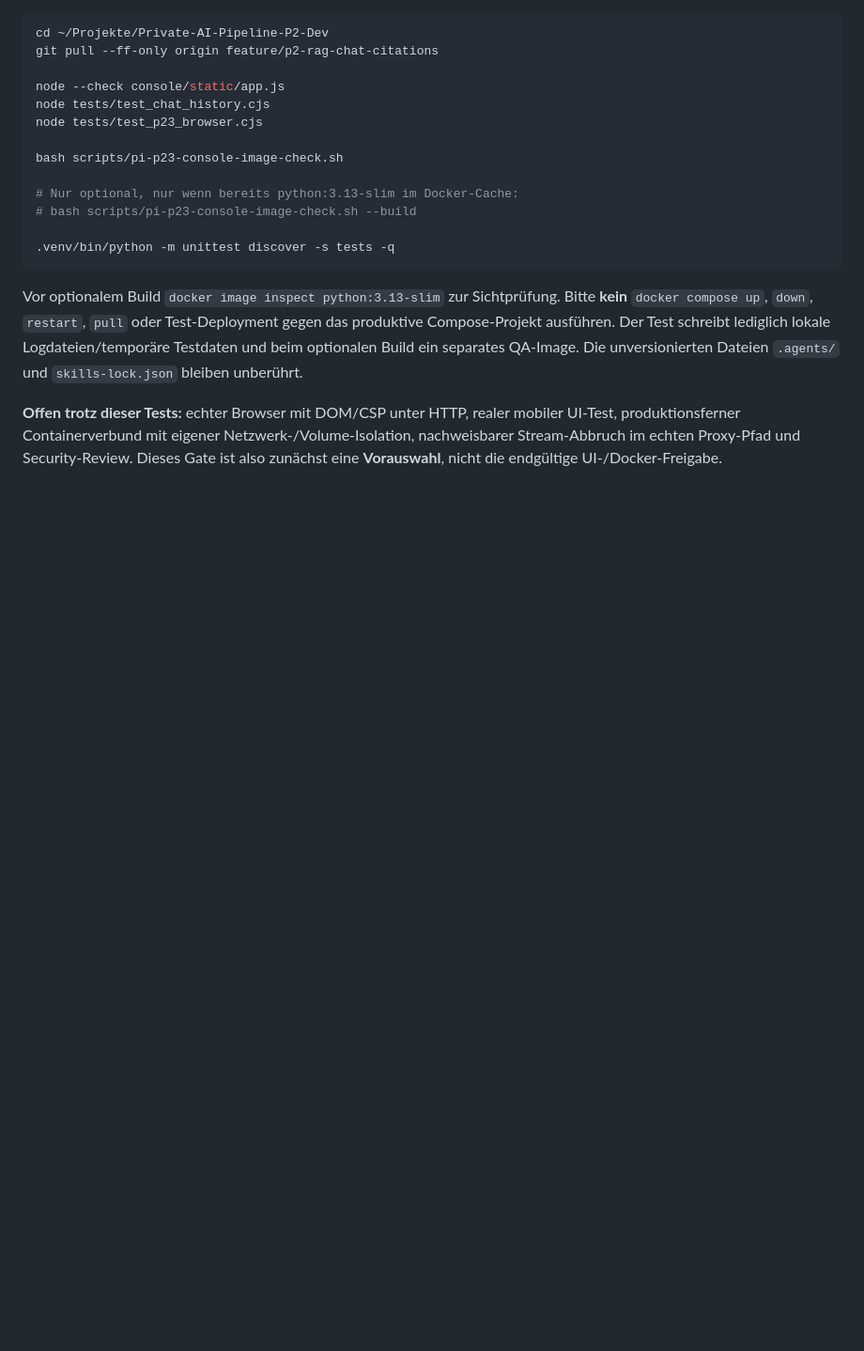
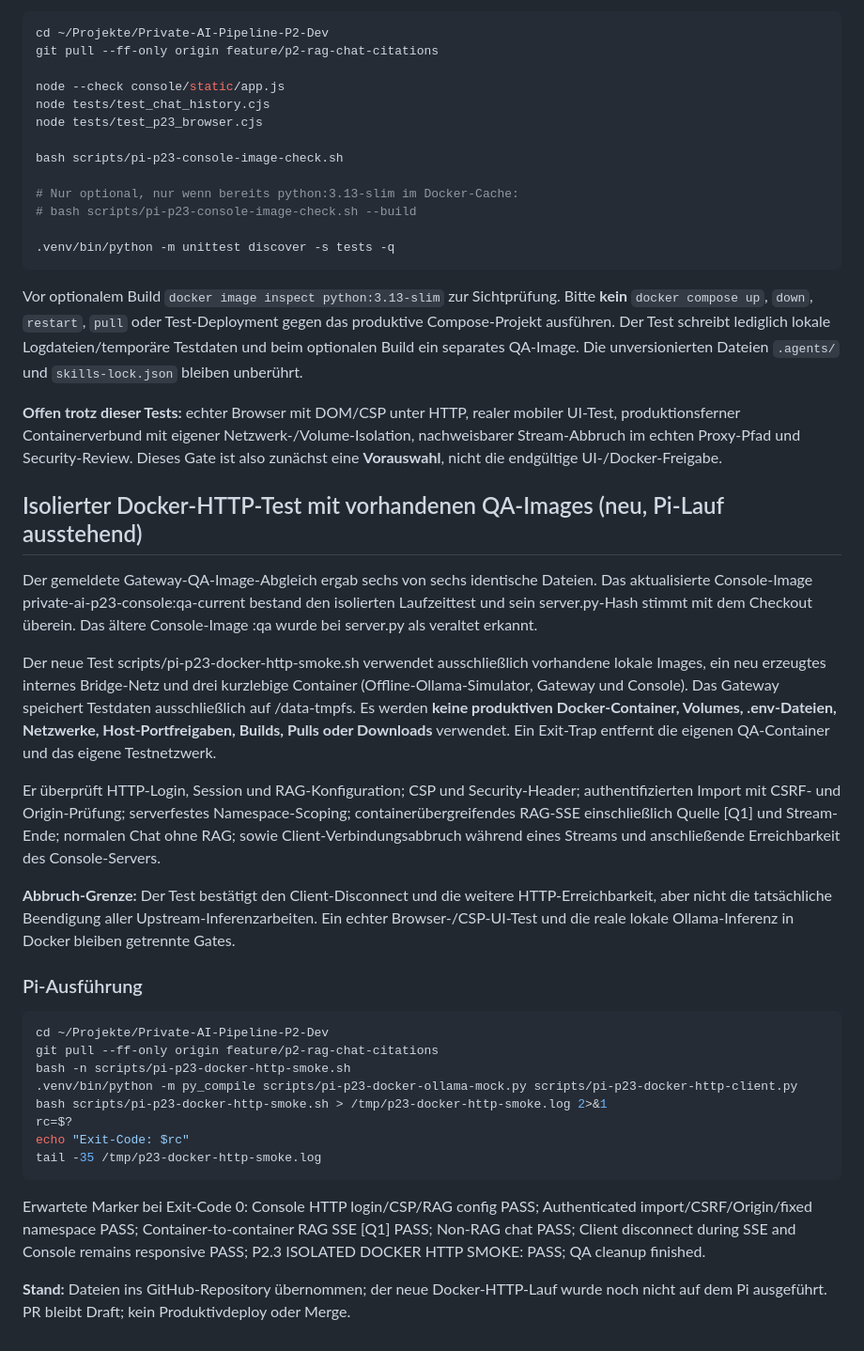
Before and after one commit to mason82-dotcom/Private-AI-Pipeline, a Markdown page: docs/V05_P23_RAG_CHAT.md, the part around the change. Shown at 94% size. Rendered like a GitHub page; blank space fills up the shorter version.

Commit message:
docs(P2.3): describe isolated 3-container HTTP RAG/abort acceptance

```diff
--- a/docs/V05_P23_RAG_CHAT.md
+++ b/docs/V05_P23_RAG_CHAT.md
@@ -236,3 +236,30 @@ bash scripts/pi-p23-console-image-check.sh
 Vor optionalem Build `docker image inspect python:3.13-slim` zur Sichtprüfung. Bitte **kein** `docker compose up`, `down`, `restart`, `pull` oder Test-Deployment gegen das produktive Compose-Projekt ausführen. Der Test schreibt lediglich lokale Logdateien/temporäre Testdaten und beim optionalen Build ein separates QA-Image. Die unversionierten Dateien `.agents/` und `skills-lock.json` bleiben unberührt.
 
 **Offen trotz dieser Tests:** echter Browser mit DOM/CSP unter HTTP, realer mobiler UI-Test, produktionsferner Containerverbund mit eigener Netzwerk-/Volume-Isolation, nachweisbarer Stream-Abbruch im echten Proxy-Pfad und Security-Review. Dieses Gate ist also zunächst eine **Vorauswahl**, nicht die endgültige UI-/Docker-Freigabe.
+
+## Isolierter Docker-HTTP-Test mit vorhandenen QA-Images (neu, Pi-Lauf ausstehend)
+
+Der gemeldete Gateway-QA-Image-Abgleich ergab sechs von sechs identische Dateien. Das aktualisierte Console-Image private-ai-p23-console:qa-current bestand den isolierten Laufzeittest und sein server.py-Hash stimmt mit dem Checkout überein. Das ältere Console-Image :qa wurde bei server.py als veraltet erkannt.
+
+Der neue Test scripts/pi-p23-docker-http-smoke.sh verwendet ausschließlich vorhandene lokale Images, ein neu erzeugtes internes Bridge-Netz und drei kurzlebige Container (Offline-Ollama-Simulator, Gateway und Console). Das Gateway speichert Testdaten ausschließlich auf /data-tmpfs. Es werden **keine produktiven Docker-Container, Volumes, .env-Dateien, Netzwerke, Host-Portfreigaben, Builds, Pulls oder Downloads** verwendet. Ein Exit-Trap entfernt die eigenen QA-Container und das eigene Testnetzwerk.
+
+Er überprüft HTTP-Login, Session und RAG-Konfiguration; CSP und Security-Header; authentifizierten Import mit CSRF- und Origin-Prüfung; serverfestes Namespace-Scoping; containerübergreifendes RAG-SSE einschließlich Quelle [Q1] und Stream-Ende; normalen Chat ohne RAG; sowie Client-Verbindungsabbruch während eines Streams und anschließende Erreichbarkeit des Console-Servers.
+
+**Abbruch-Grenze:** Der Test bestätigt den Client-Disconnect und die weitere HTTP-Erreichbarkeit, aber nicht die tatsächliche Beendigung aller Upstream-Inferenzarbeiten. Ein echter Browser-/CSP-UI-Test und die reale lokale Ollama-Inferenz in Docker bleiben getrennte Gates.
+
+### Pi-Ausführung
+
+~~~bash
+cd ~/Projekte/Private-AI-Pipeline-P2-Dev
+git pull --ff-only origin feature/p2-rag-chat-citations
+bash -n scripts/pi-p23-docker-http-smoke.sh
+.venv/bin/python -m py_compile scripts/pi-p23-docker-ollama-mock.py scripts/pi-p23-docker-http-client.py
+bash scripts/pi-p23-docker-http-smoke.sh > /tmp/p23-docker-http-smoke.log 2>&1
+rc=$?
+echo "Exit-Code: $rc"
+tail -35 /tmp/p23-docker-http-smoke.log
+~~~
+
+Erwartete Marker bei Exit-Code 0: Console HTTP login/CSP/RAG config PASS; Authenticated import/CSRF/Origin/fixed namespace PASS; Container-to-container RAG SSE [Q1] PASS; Non-RAG chat PASS; Client disconnect during SSE and Console remains responsive PASS; P2.3 ISOLATED DOCKER HTTP SMOKE: PASS; QA cleanup finished.
+
+**Stand:** Dateien ins GitHub-Repository übernommen; der neue Docker-HTTP-Lauf wurde noch nicht auf dem Pi ausgeführt. PR bleibt Draft; kein Produktivdeploy oder Merge.
```
